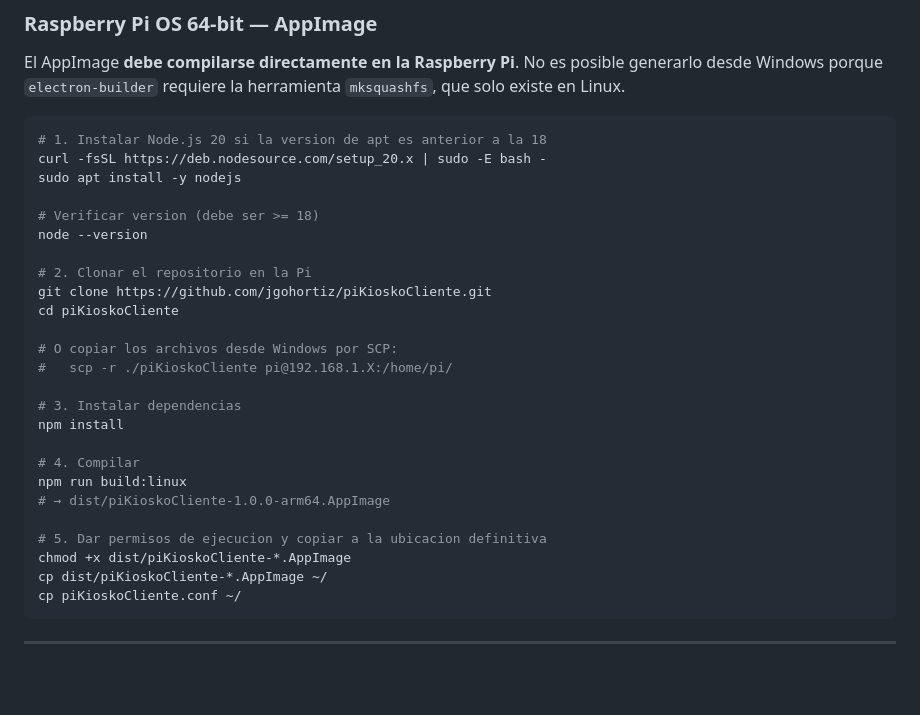
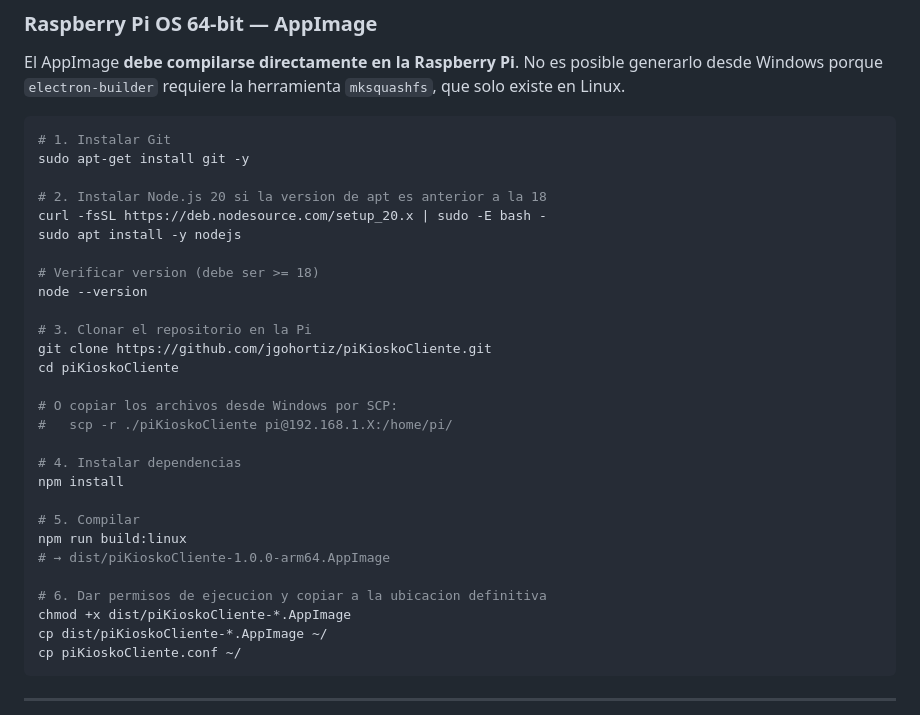
Before and after one commit to jgohortiz/piKioskoCliente, a Markdown page: README.md, the part around the change. GitHub-like rendering; blank space fills up the shorter version.

````diff
--- a/README.md
+++ b/README.md
@@ -430,28 +430,31 @@ El instalador NSIS permite elegir el directorio de instalacion y crea acceso dir
 El AppImage **debe compilarse directamente en la Raspberry Pi**. No es posible generarlo desde Windows porque `electron-builder` requiere la herramienta `mksquashfs`, que solo existe en Linux.
 
 ```bash
-# 1. Instalar Node.js 20 si la version de apt es anterior a la 18
+# 1. Instalar Git
+sudo apt-get install git -y
+
+# 2. Instalar Node.js 20 si la version de apt es anterior a la 18
 curl -fsSL https://deb.nodesource.com/setup_20.x | sudo -E bash -
 sudo apt install -y nodejs
 
 # Verificar version (debe ser >= 18)
 node --version
 
-# 2. Clonar el repositorio en la Pi
+# 3. Clonar el repositorio en la Pi
 git clone https://github.com/jgohortiz/piKioskoCliente.git
 cd piKioskoCliente
 
 # O copiar los archivos desde Windows por SCP:
 #   scp -r ./piKioskoCliente pi@192.168.1.X:/home/pi/
 
-# 3. Instalar dependencias
+# 4. Instalar dependencias
 npm install
 
-# 4. Compilar
+# 5. Compilar
 npm run build:linux
 # → dist/piKioskoCliente-1.0.0-arm64.AppImage
 
-# 5. Dar permisos de ejecucion y copiar a la ubicacion definitiva
+# 6. Dar permisos de ejecucion y copiar a la ubicacion definitiva
 chmod +x dist/piKioskoCliente-*.AppImage
 cp dist/piKioskoCliente-*.AppImage ~/
 cp piKioskoCliente.conf ~/
````
Also changed, not shown: guias/guia_kiosko_autostar_raspberry_pi.md (added, +282 -0 lines), guias/guia_tightvnc_raspberry_pi.md (+50 -50 lines).
